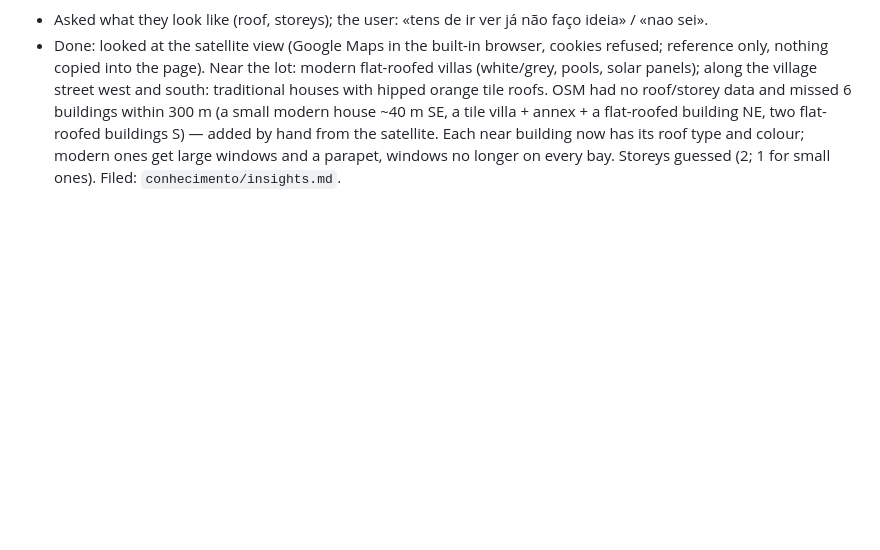
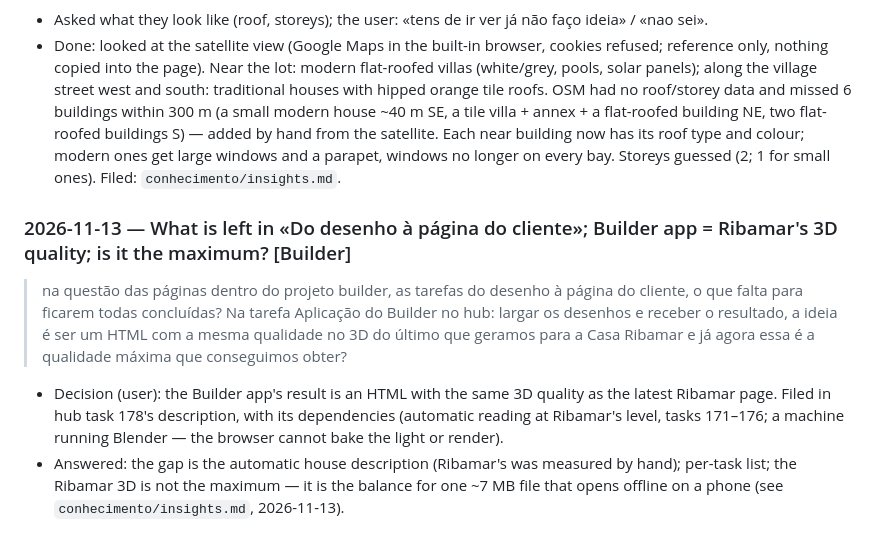
Before and after one commit to Discovercasa/design, a Markdown page: BOB/conhecimento/registo-conversas-2026-3.md, the part around the change. Rendered like a GitHub page; blank space fills up the shorter version.

```diff
--- a/BOB/conhecimento/registo-conversas-2026-3.md
+++ b/BOB/conhecimento/registo-conversas-2026-3.md
@@ -602,3 +602,9 @@ The team's notes on hub task 84 (written in the hub by [membro da equipa] on 202
 > sim simplesmente as casas ja construidas não têm esse aspeto
 - Asked what they look like (roof, storeys); the user: «tens de ir ver já não faço ideia» / «nao sei».
 - Done: looked at the satellite view (Google Maps in the built-in browser, cookies refused; reference only, nothing copied into the page). Near the lot: modern flat-roofed villas (white/grey, pools, solar panels); along the village street west and south: traditional houses with hipped orange tile roofs. OSM had no roof/storey data and missed 6 buildings within 300 m (a small modern house ~40 m SE, a tile villa + annex + a flat-roofed building NE, two flat-roofed buildings S) — added by hand from the satellite. Each near building now has its roof type and colour; modern ones get large windows and a parapet, windows no longer on every bay. Storeys guessed (2; 1 for small ones). Filed: `conhecimento/insights.md`.
+
+### 2026-11-13 — What is left in «Do desenho à página do cliente»; Builder app = Ribamar's 3D quality; is it the maximum? [Builder]
+> na questão das páginas dentro do projeto builder, as tarefas do desenho à página do cliente, o que falta para ficarem todas concluídas?
+> Na tarefa Aplicação do Builder no hub: largar os desenhos e receber o resultado, a ideia é ser um HTML com a mesma qualidade no 3D do último que geramos para a Casa Ribamar e já agora essa é a qualidade máxima que conseguimos obter?
+- Decision (user): the Builder app's result is an HTML with the same 3D quality as the latest Ribamar page. Filed in hub task 178's description, with its dependencies (automatic reading at Ribamar's level, tasks 171–176; a machine running Blender — the browser cannot bake the light or render).
+- Answered: the gap is the automatic house description (Ribamar's was measured by hand); per-task list; the Ribamar 3D is not the maximum — it is the balance for one ~7 MB file that opens offline on a phone (see `conhecimento/insights.md`, 2026-11-13).
```
Also changed, not shown: BOB/conhecimento/insights.md (+11 -1 lines).
